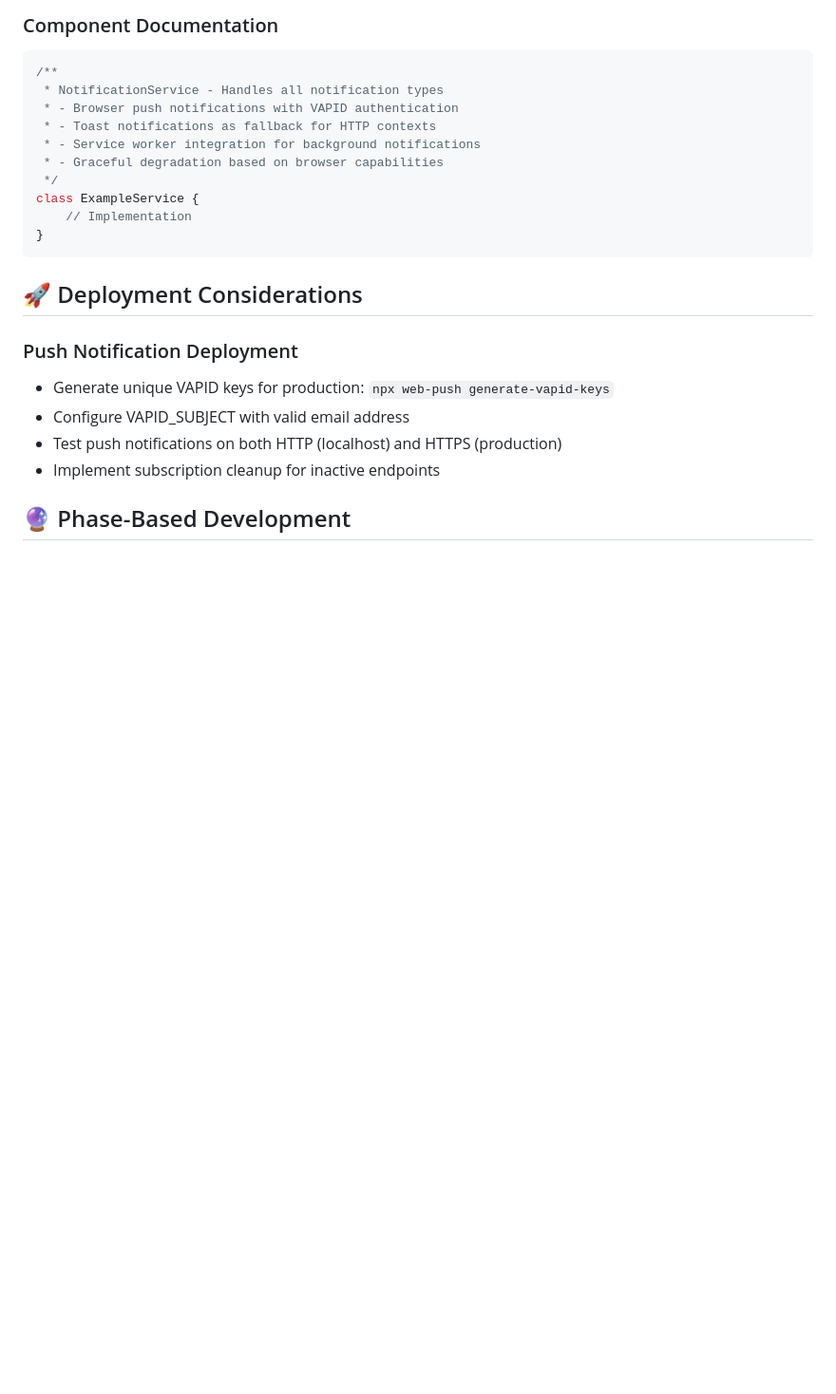
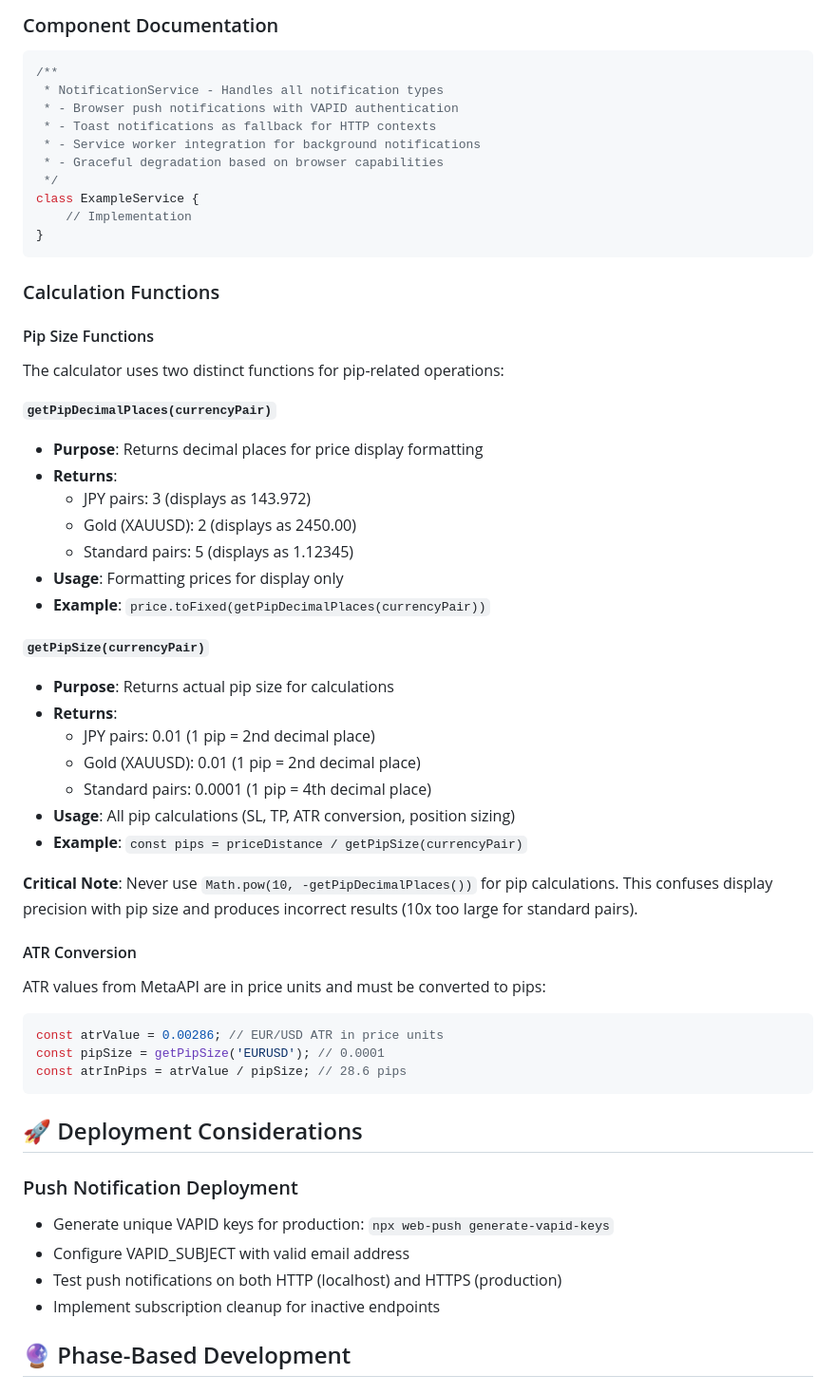
Before and after one commit to lfontanez/forex-psc, a Markdown page: CONVENTIONS.md, the part around the change. Shown at 95% size. GitHub-like rendering; blank space fills up the shorter version.

Commit message:
docs: add pip size calculation functions documentation to CONVENTIONS.md
Co-authored-by: aider (anthropic/claude-sonnet-4-5-20250929) <aider@aider.chat>

````diff
--- a/CONVENTIONS.md
+++ b/CONVENTIONS.md
@@ -60,6 +60,41 @@ These are the conventions you want to enforce during the development of this sof
 class ExampleService {
     // Implementation
 }
+```
+
+### Calculation Functions
+
+#### Pip Size Functions
+
+The calculator uses two distinct functions for pip-related operations:
+
+**`getPipDecimalPlaces(currencyPair)`**
+- **Purpose**: Returns decimal places for price display formatting
+- **Returns**:
+  - JPY pairs: 3 (displays as 143.972)
+  - Gold (XAUUSD): 2 (displays as 2450.00)
+  - Standard pairs: 5 (displays as 1.12345)
+- **Usage**: Formatting prices for display only
+- **Example**: `price.toFixed(getPipDecimalPlaces(currencyPair))`
+
+**`getPipSize(currencyPair)`**
+- **Purpose**: Returns actual pip size for calculations
+- **Returns**:
+  - JPY pairs: 0.01 (1 pip = 2nd decimal place)
+  - Gold (XAUUSD): 0.01 (1 pip = 2nd decimal place)
+  - Standard pairs: 0.0001 (1 pip = 4th decimal place)
+- **Usage**: All pip calculations (SL, TP, ATR conversion, position sizing)
+- **Example**: `const pips = priceDistance / getPipSize(currencyPair)`
+
+**Critical Note**: Never use `Math.pow(10, -getPipDecimalPlaces())` for pip calculations. This confuses display precision with pip size and produces incorrect results (10x too large for standard pairs).
+
+#### ATR Conversion
+
+ATR values from MetaAPI are in price units and must be converted to pips:
+```javascript
+const atrValue = 0.00286; // EUR/USD ATR in price units
+const pipSize = getPipSize('EURUSD'); // 0.0001
+const atrInPips = atrValue / pipSize; // 28.6 pips
 ```
 
 ## 🚀 Deployment Considerations
````
